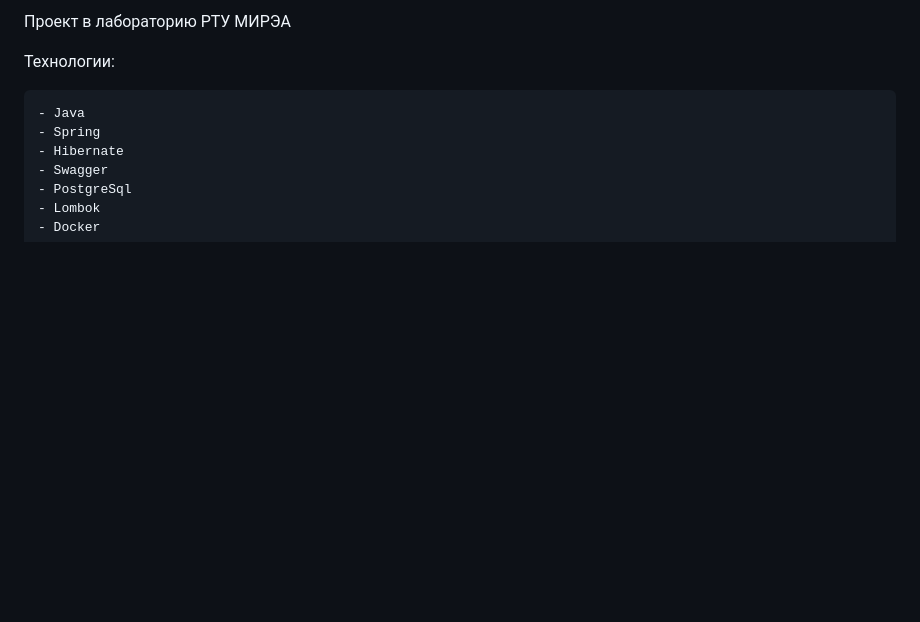
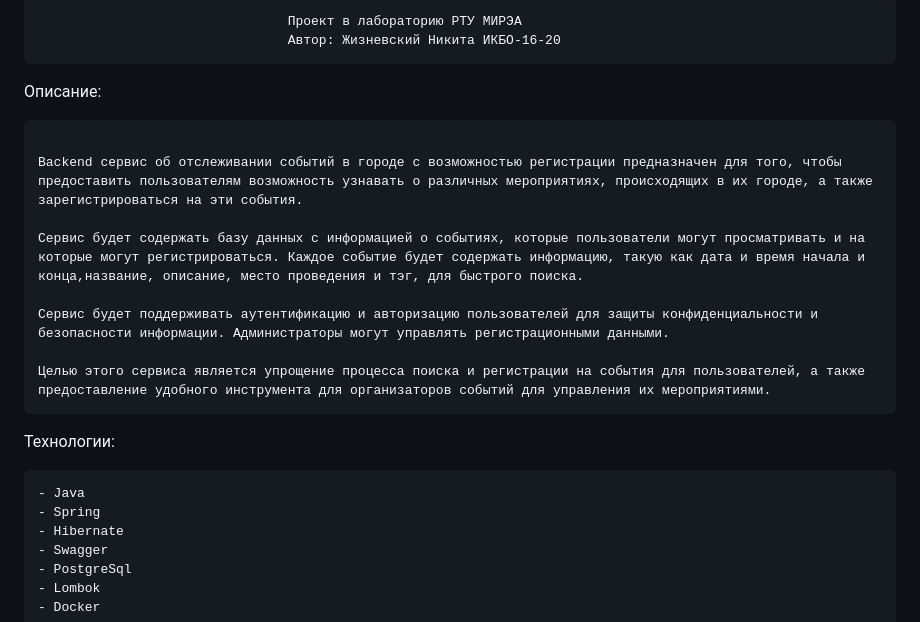
Before and after one commit to Nikita535/EventTrackingService, a Markdown page: README.md, the part around the change. GitHub-like rendering; blank space fills up the shorter version.

Commit message:
fix mistakes in readme #3

````diff
--- a/README.md
+++ b/README.md
@@ -1,4 +1,19 @@
-Проект в лабораторию РТУ МИРЭА
+                                    Проект в лабораторию РТУ МИРЭА
+                                    Автор: Жизневский Никита ИКБО-16-20
+
+
+Описание:
+
+```
+
+Backend сервис об отслеживании событий в городе с возможностью регистрации предназначен для того, чтобы предоставить пользователям возможность узнавать о различных мероприятиях, происходящих в их городе, а также зарегистрироваться на эти события.
+
+Сервис будет содержать базу данных с информацией о событиях, которые пользователи могут просматривать и на которые могут регистрироваться. Каждое событие будет содержать информацию, такую как дата и время начала и конца,название, описание, место проведения и тэг, для быстрого поиска.
+
+Сервис будет поддерживать аутентификацию и авторизацию пользователей для защиты конфиденциальности и безопасности информации. Администраторы могут управлять регистрационными данными.
+
+Целью этого сервиса является упрощение процесса поиска и регистрации на события для пользователей, а также предоставление удобного инструмента для организаторов событий для управления их мероприятиями.
+```
 
 Технологии:
 
````
